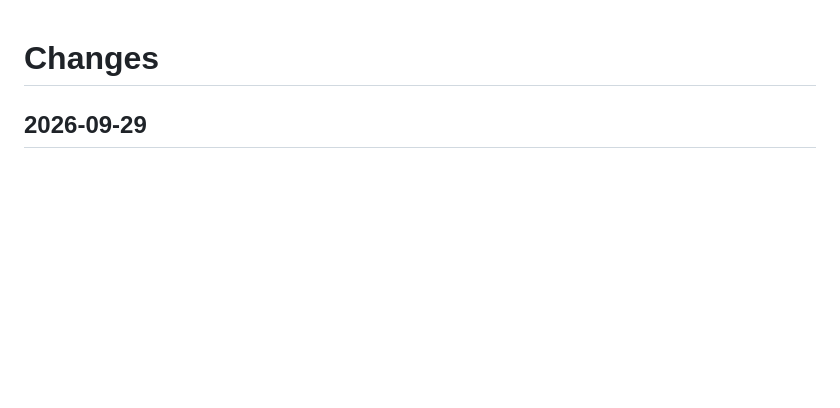
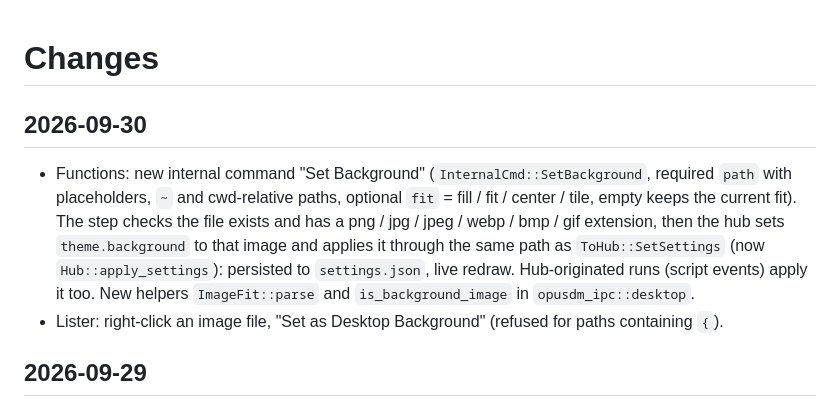
Before and after one commit to fsoft72/opusdm, a Markdown page: CHANGES.md, the part around the change. Drawn GitHub-style; blank space fills up the shorter version.

Commit message:
docs: SetBackground (F-37) changes, roadmap and feature spec

```diff
--- a/CHANGES.md
+++ b/CHANGES.md
@@ -1,4 +1,9 @@
 # Changes
+
+## 2026-09-30
+
+- Functions: new internal command "Set Background" (`InternalCmd::SetBackground`, required `path` with placeholders, `~` and cwd-relative paths, optional `fit` = fill / fit / center / tile, empty keeps the current fit). The step checks the file exists and has a png / jpg / jpeg / webp / bmp / gif extension, then the hub sets `theme.background` to that image and applies it through the same path as `ToHub::SetSettings` (now `Hub::apply_settings`): persisted to `settings.json`, live redraw. Hub-originated runs (script events) apply it too. New helpers `ImageFit::parse` and `is_background_image` in `opusdm_ipc::desktop`.
+- Lister: right-click an image file, "Set as Desktop Background" (refused for paths containing `{`).
 
 ## 2026-09-29
 
```
Also changed, not shown: FEATURES.md (+4 -3 lines), TODO.md (+1 -1 lines).
